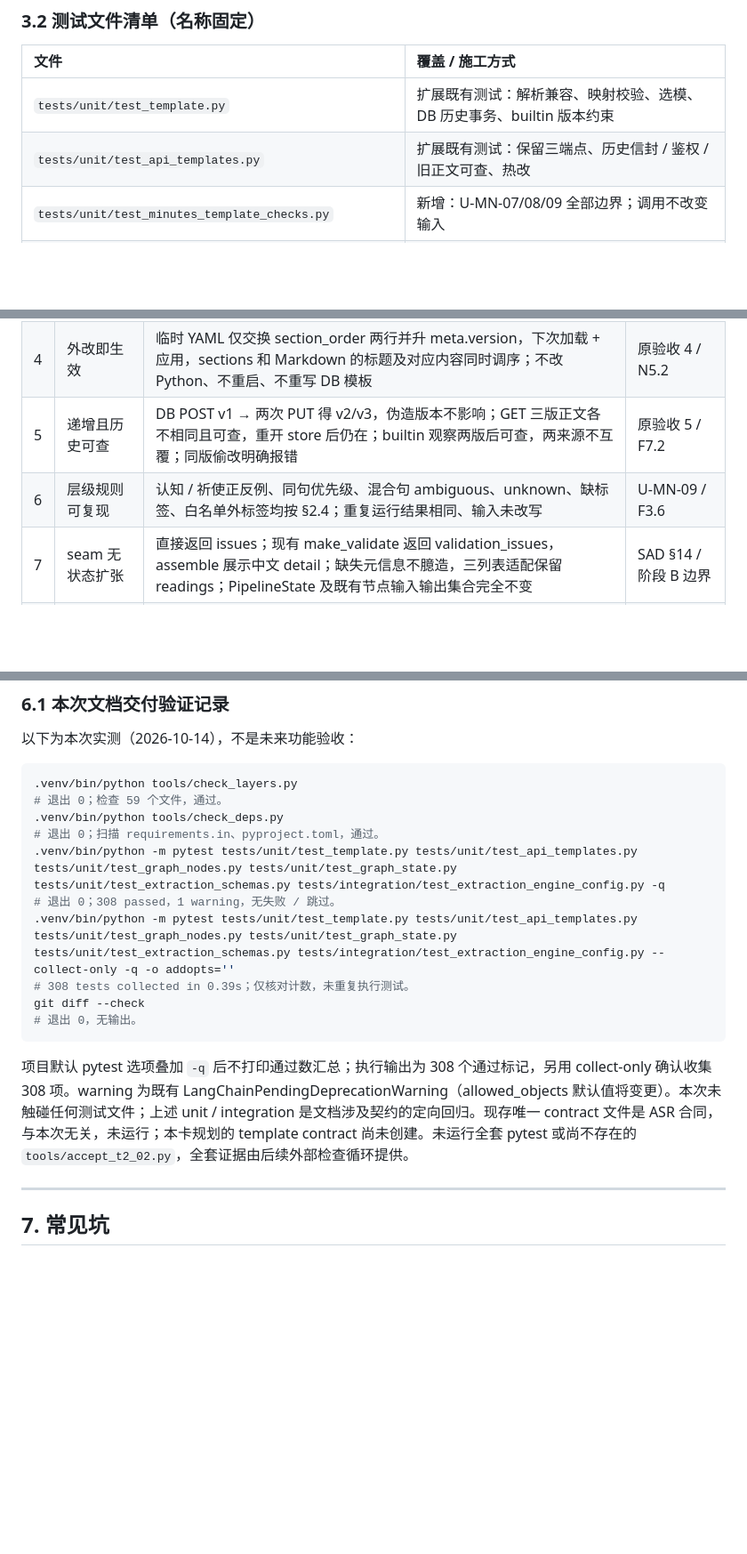
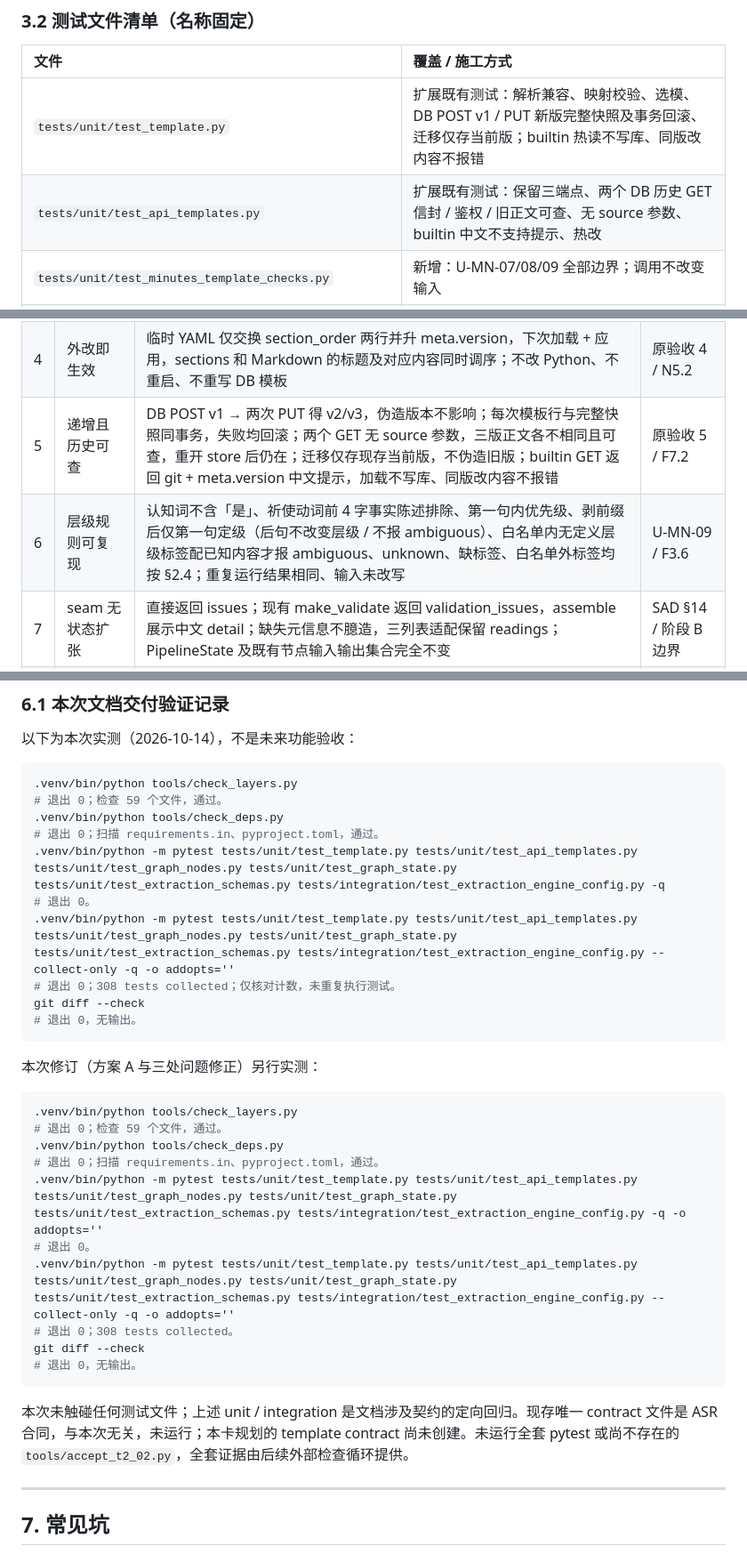
Before and after one commit to eshinecmu/meeting-minutes-workflow, a Markdown page: docs/T2-02-施工卡.md, 3 parts joined by grey strips. Shown at 89% size. GitHub-like rendering; blank space fills up the shorter version.

````diff
--- a/docs/T2-02-施工卡.md
+++ b/docs/T2-02-施工卡.md
@@ -220,8 +220,8 @@ tools/accept_t2_02.py                    # 新增：明确逐项断言 / 非零
 
 | 文件 | 覆盖 / 施工方式 |
 |:---|:---|
-| `tests/unit/test_template.py` | 扩展既有测试：解析兼容、映射校验、选模、DB 历史事务、builtin 版本约束 |
-| `tests/unit/test_api_templates.py` | 扩展既有测试：保留三端点、历史信封 / 鉴权 / 旧正文可查、热改 |
+| `tests/unit/test_template.py` | 扩展既有测试：解析兼容、映射校验、选模、DB POST v1 / PUT 新版完整快照及事务回滚、迁移仅存当前版；builtin 热读不写库、同版改内容不报错 |
+| `tests/unit/test_api_templates.py` | 扩展既有测试：保留三端点、两个 DB 历史 GET 信封 / 鉴权 / 旧正文可查、无 source 参数、builtin 中文不支持提示、热改 |
 | `tests/unit/test_minutes_template_checks.py` | 新增：U-MN-07/08/09 全部边界；调用不改变输入 |
 | `tests/unit/test_minutes_template_application.py` | 新增：四类应用、章节内容随标题调序、三级编号 U-MN-10 |
 | `tests/contract/test_template_contract.py` | 新增：真实四 YAML / parse / MinutesSchema / issues / 既有 sections 消费合同，不依赖模型 |
@@ -242,8 +242,8 @@ tools/accept_t2_02.py                    # 新增：明确逐项断言 / 非零
 | 2 | 必填缺失必报 | 缺 attendees → detail 含“参会人员缺失”；空数组、空白、待补充均报；有效人数等于 min_count 通过、小于失败；嵌套 resolutions 正确计数；pattern 错值可定位 | 原验收 2 / U-MN-07 |
 | 3 | 禁用表达检出 | discussion 为“大家觉得这个方案差不多可以” → 两条命中；规范化 / 重复去重符合 §2.3；仅引文含禁词不误报 | 原验收 3 / U-MN-08 |
 | 4 | 外改即生效 | 临时 YAML 仅交换 section_order 两行并升 meta.version，下次加载 + 应用，sections 和 Markdown 的标题及对应内容同时调序；不改 Python、不重启、不重写 DB 模板 | 原验收 4 / N5.2 |
-| 5 | 递增且历史可查 | DB POST v1 → 两次 PUT 得 v2/v3，伪造版本不影响；GET 三版正文各不相同且可查，重开 store 后仍在；builtin 观察两版后可查，两来源不互覆；同版偷改明确报错 | 原验收 5 / F7.2 |
-| 6 | 层级规则可复现 | 认知 / 祈使正反例、同句优先级、混合句 ambiguous、unknown、缺标签、白名单外标签均按 §2.4；重复运行结果相同、输入未改写 | U-MN-09 / F3.6 |
+| 5 | 递增且历史可查 | DB POST v1 → 两次 PUT 得 v2/v3，伪造版本不影响；每次模板行与完整快照同事务，失败均回滚；两个 GET 无 source 参数，三版正文各不相同且可查，重开 store 后仍在；迁移仅存现存当前版，不伪造旧版；builtin GET 返回 git + meta.version 中文提示，加载不写库、同版改内容不报错 | 原验收 5 / F7.2 |
+| 6 | 层级规则可复现 | 认知词不含「是」、祈使动词前 4 字事实陈述排除、第一句内优先级、剥前缀后仅第一句定级（后句不改变层级 / 不报 ambiguous）、白名单内无定义层级标签配已知内容才报 ambiguous、unknown、缺标签、白名单外标签均按 §2.4；重复运行结果相同、输入未改写 | U-MN-09 / F3.6 |
 | 7 | seam 无状态扩张 | 直接返回 issues；现有 make_validate 返回 validation_issues，assemble 展示中文 detail；缺失元信息不臆造，三列表适配保留 readings；PipelineState 及既有节点输入输出集合完全不变 | SAD §14 / 阶段 B 边界 |
 | 8 | 编号及选择确定 | 三级输出有 1 / 1.1 / 1.2.1，换父级重置；显式 id、缺省例会、kind 单 / 多 / 零匹配、disabled / 不存在均按 §2.5；模板无单位专有机构名 | U-MN-10 / F7.3 可移植约束 |
 
@@ -292,14 +292,30 @@ tools/accept_t2_02.py                    # 新增：明确逐项断言 / 非零
 .venv/bin/python tools/check_deps.py
 # 退出 0；扫描 requirements.in、pyproject.toml，通过。
 .venv/bin/python -m pytest tests/unit/test_template.py tests/unit/test_api_templates.py tests/unit/test_graph_nodes.py tests/unit/test_graph_state.py tests/unit/test_extraction_schemas.py tests/integration/test_extraction_engine_config.py -q
-# 退出 0；308 passed，1 warning，无失败 / 跳过。
+# 退出 0。
 .venv/bin/python -m pytest tests/unit/test_template.py tests/unit/test_api_templates.py tests/unit/test_graph_nodes.py tests/unit/test_graph_state.py tests/unit/test_extraction_schemas.py tests/integration/test_extraction_engine_config.py --collect-only -q -o addopts=''
-# 308 tests collected in 0.39s；仅核对计数，未重复执行测试。
+# 退出 0；308 tests collected；仅核对计数，未重复执行测试。
 git diff --check
 # 退出 0，无输出。
 ```
 
-项目默认 pytest 选项叠加 `-q` 后不打印通过数汇总；执行输出为 308 个通过标记，另用 collect-only 确认收集 308 项。warning 为既有 LangChainPendingDeprecationWarning（allowed_objects 默认值将变更）。本次未触碰任何测试文件；上述 unit / integration 是文档涉及契约的定向回归。现存唯一 contract 文件是 ASR 合同，与本次无关，未运行；本卡规划的 template contract 尚未创建。未运行全套 pytest 或尚不存在的 `tools/accept_t2_02.py`，全套证据由后续外部检查循环提供。
+
+本次修订（方案 A 与三处问题修正）另行实测：
+
+```bash
+.venv/bin/python tools/check_layers.py
+# 退出 0；检查 59 个文件，通过。
+.venv/bin/python tools/check_deps.py
+# 退出 0；扫描 requirements.in、pyproject.toml，通过。
+.venv/bin/python -m pytest tests/unit/test_template.py tests/unit/test_api_templates.py tests/unit/test_graph_nodes.py tests/unit/test_graph_state.py tests/unit/test_extraction_schemas.py tests/integration/test_extraction_engine_config.py -q -o addopts=''
+# 退出 0。
+.venv/bin/python -m pytest tests/unit/test_template.py tests/unit/test_api_templates.py tests/unit/test_graph_nodes.py tests/unit/test_graph_state.py tests/unit/test_extraction_schemas.py tests/integration/test_extraction_engine_config.py --collect-only -q -o addopts=''
+# 退出 0；308 tests collected。
+git diff --check
+# 退出 0，无输出。
+```
+
+本次未触碰任何测试文件；上述 unit / integration 是文档涉及契约的定向回归。现存唯一 contract 文件是 ASR 合同，与本次无关，未运行；本卡规划的 template contract 尚未创建。未运行全套 pytest 或尚不存在的 `tools/accept_t2_02.py`，全套证据由后续外部检查循环提供。
 
 ---
 
````
Also changed, not shown: other parts of docs/T2-02-施工卡.md (+19 -19 lines).
